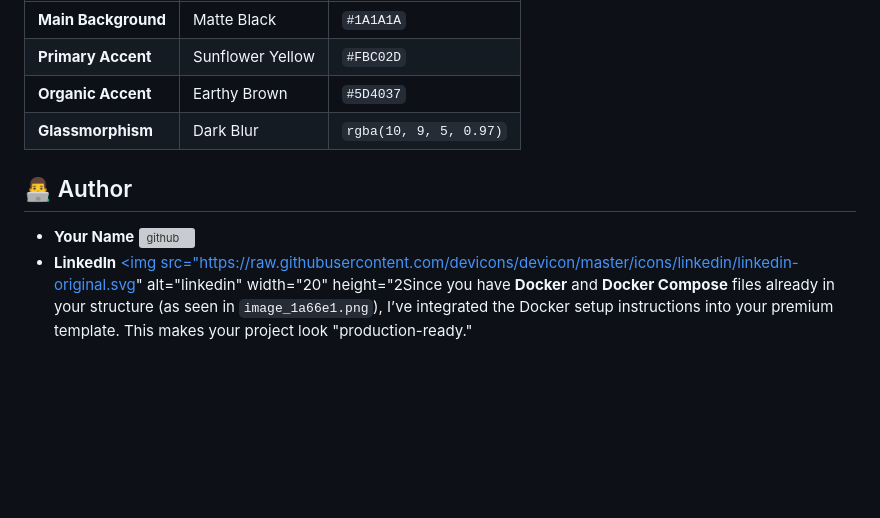
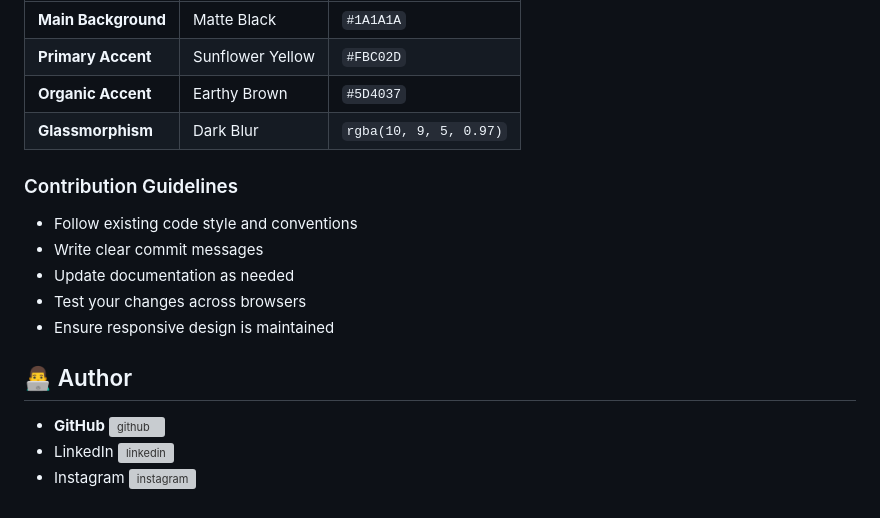
Before and after one commit to DarkFeed2005/Vivid-Dimension, a Markdown page: README.md, the part around the change. Rendered like a GitHub page; blank space fills up the shorter version; grey boxes are pictures that could not be loaded.

Commit message:
Add contribution guidelines section to README
Added contribution guidelines to the README file.

```diff
--- a/README.md
+++ b/README.md
@@ -69,7 +69,16 @@ Ensure you have Docker and Docker Compose installed, then run:
 | **Organic Accent** | Earthy Brown | `#5D4037` |
 | **Glassmorphism** | Dark Blur | `rgba(10, 9, 5, 0.97)` |
 
+### Contribution Guidelines
+
+- Follow existing code style and conventions
+- Write clear commit messages
+- Update documentation as needed
+- Test your changes across browsers
+- Ensure responsive design is maintained
+
 ## 👨‍💻 Author
 
-- **Your Name** <a href="https://github.com/yourusername" target="_blank" rel="noreferrer"> <img src="https://skillicons.dev/icons?i=github" alt="github" width="20" height="20"/> </a>
-- **LinkedIn** <a href="https://www.linkedin.com/in/yourprofile/" target="_blank" rel="noreferrer"> <img src="https://raw.githubusercontent.com/devicons/devicon/master/icons/linkedin/linkedin-original.svg" alt="linkedin" width="20" height="2Since you have **Docker** and **Docker Compose** files already in your structure (as seen in `image_1a66e1.png`), I’ve integrated the Docker setup instructions into your premium template. This makes your project look "production-ready."
+- **GitHub** <a href="https://github.com/darkfeed2005" target="_blank" rel="noreferrer"> <img src="https://skillicons.dev/icons?i=github" alt="github" width="20" height="20"/> </a>
+- LinkedIn <a href="https://www.linkedin.com/in/kalana-yasassri-684591251/" target="_blank" rel="noreferrer"> <img src="https://raw.githubusercontent.com/devicons/devicon/master/icons/linkedin/linkedin-original.svg" alt="linkedin" width="20" height="20"/> </a>
+- Instagram <a href="https://www.instagram.com/kalana_yasassri" target="_blank" rel="noreferrer"> <img src="https://skillicons.dev/icons?i=instagram" alt="instagram" width="20" height="20"/> </a>
```
